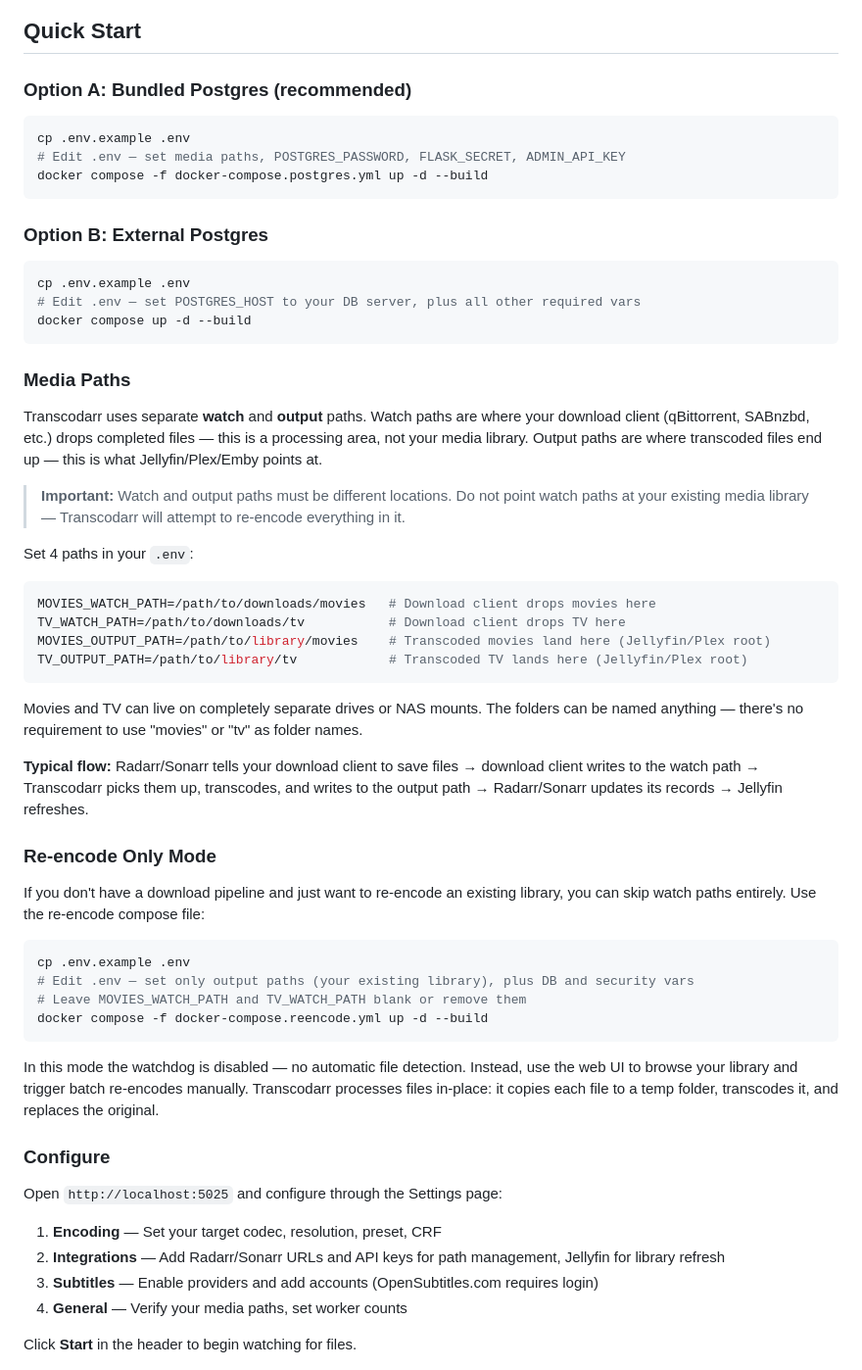
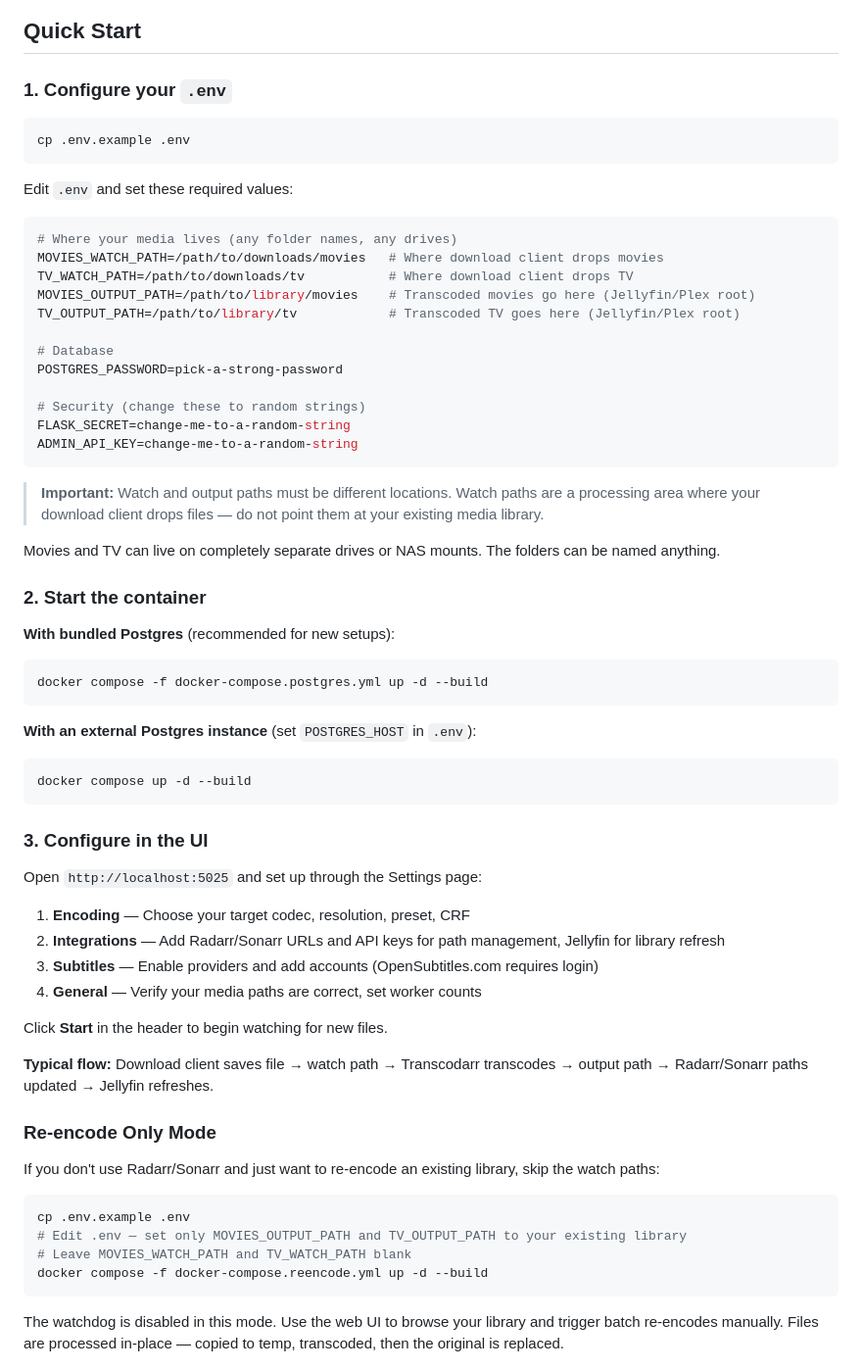
Before and after one commit to mrelmida/transcodarr, a Markdown page: README.md, the part around the change. Shown at 98% size. GitHub-like rendering.

Commit message:
Restructure Quick Start for clarity
Lead with .env configuration before docker commands so users understand
what they're setting up. Number the steps, show the essential env vars
with inline comments, separate bundled vs external Postgres as sub-options
rather than top-level choices.

````diff
--- a/README.md
+++ b/README.md
@@ -71,64 +71,70 @@ Download Client ──► Watch Folder ──► Transcodarr ──► Output Li
 
 ## Quick Start
 
-### Option A: Bundled Postgres (recommended)
+### 1. Configure your `.env`
 
 ```bash
 cp .env.example .env
-# Edit .env — set media paths, POSTGRES_PASSWORD, FLASK_SECRET, ADMIN_API_KEY
+```
+
+Edit `.env` and set these required values:
+
+```bash
+# Where your media lives (any folder names, any drives)
+MOVIES_WATCH_PATH=/path/to/downloads/movies   # Where download client drops movies
+TV_WATCH_PATH=/path/to/downloads/tv           # Where download client drops TV
+MOVIES_OUTPUT_PATH=/path/to/library/movies    # Transcoded movies go here (Jellyfin/Plex root)
+TV_OUTPUT_PATH=/path/to/library/tv            # Transcoded TV goes here (Jellyfin/Plex root)
+
+# Database
+POSTGRES_PASSWORD=pick-a-strong-password
+
+# Security (change these to random strings)
+FLASK_SECRET=change-me-to-a-random-string
+ADMIN_API_KEY=change-me-to-a-random-string
+```
+
+> **Important:** Watch and output paths must be different locations. Watch paths are a processing area where your download client drops files — do not point them at your existing media library.
+
+Movies and TV can live on completely separate drives or NAS mounts. The folders can be named anything.
+
+### 2. Start the container
+
+**With bundled Postgres** (recommended for new setups):
+```bash
 docker compose -f docker-compose.postgres.yml up -d --build
 ```
 
-### Option B: External Postgres
+**With an external Postgres instance** (set `POSTGRES_HOST` in `.env`):
+```bash
+docker compose up -d --build
+```
+
+### 3. Configure in the UI
+
+Open `http://localhost:5025` and set up through the Settings page:
+
+1. **Encoding** — Choose your target codec, resolution, preset, CRF
+2. **Integrations** — Add Radarr/Sonarr URLs and API keys for path management, Jellyfin for library refresh
+3. **Subtitles** — Enable providers and add accounts (OpenSubtitles.com requires login)
+4. **General** — Verify your media paths are correct, set worker counts
+
+Click **Start** in the header to begin watching for new files.
+
+**Typical flow:** Download client saves file → watch path → Transcodarr transcodes → output path → Radarr/Sonarr paths updated → Jellyfin refreshes.
+
+### Re-encode Only Mode
+
+If you don't use Radarr/Sonarr and just want to re-encode an existing library, skip the watch paths:
 
 ```bash
 cp .env.example .env
-# Edit .env — set POSTGRES_HOST to your DB server, plus all other required vars
-docker compose up -d --build
-```
-
-### Media Paths
-
-Transcodarr uses separate **watch** and **output** paths. Watch paths are where your download client (qBittorrent, SABnzbd, etc.) drops completed files — this is a processing area, not your media library. Output paths are where transcoded files end up — this is what Jellyfin/Plex/Emby points at.
-
-> **Important:** Watch and output paths must be different locations. Do not point watch paths at your existing media library — Transcodarr will attempt to re-encode everything in it.
-
-Set 4 paths in your `.env`:
-
-```bash
-MOVIES_WATCH_PATH=/path/to/downloads/movies   # Download client drops movies here
-TV_WATCH_PATH=/path/to/downloads/tv           # Download client drops TV here
-MOVIES_OUTPUT_PATH=/path/to/library/movies    # Transcoded movies land here (Jellyfin/Plex root)
-TV_OUTPUT_PATH=/path/to/library/tv            # Transcoded TV lands here (Jellyfin/Plex root)
-```
-
-Movies and TV can live on completely separate drives or NAS mounts. The folders can be named anything — there's no requirement to use "movies" or "tv" as folder names.
-
-**Typical flow:** Radarr/Sonarr tells your download client to save files → download client writes to the watch path → Transcodarr picks them up, transcodes, and writes to the output path → Radarr/Sonarr updates its records → Jellyfin refreshes.
-
-### Re-encode Only Mode
-
-If you don't have a download pipeline and just want to re-encode an existing library, you can skip watch paths entirely. Use the re-encode compose file:
-
-```bash
-cp .env.example .env
-# Edit .env — set only output paths (your existing library), plus DB and security vars
-# Leave MOVIES_WATCH_PATH and TV_WATCH_PATH blank or remove them
+# Edit .env — set only MOVIES_OUTPUT_PATH and TV_OUTPUT_PATH to your existing library
+# Leave MOVIES_WATCH_PATH and TV_WATCH_PATH blank
 docker compose -f docker-compose.reencode.yml up -d --build
 ```
 
-In this mode the watchdog is disabled — no automatic file detection. Instead, use the web UI to browse your library and trigger batch re-encodes manually. Transcodarr processes files in-place: it copies each file to a temp folder, transcodes it, and replaces the original.
-
-### Configure
-
-Open `http://localhost:5025` and configure through the Settings page:
-
-1. **Encoding** — Set your target codec, resolution, preset, CRF
-2. **Integrations** — Add Radarr/Sonarr URLs and API keys for path management, Jellyfin for library refresh
-3. **Subtitles** — Enable providers and add accounts (OpenSubtitles.com requires login)
-4. **General** — Verify your media paths, set worker counts
-
-Click **Start** in the header to begin watching for files.
+The watchdog is disabled in this mode. Use the web UI to browse your library and trigger batch re-encodes manually. Files are processed in-place — copied to temp, transcoded, then the original is replaced.
 
 ![Auto Preset Rules](screenshots/screenshot-4.png)
 
````
